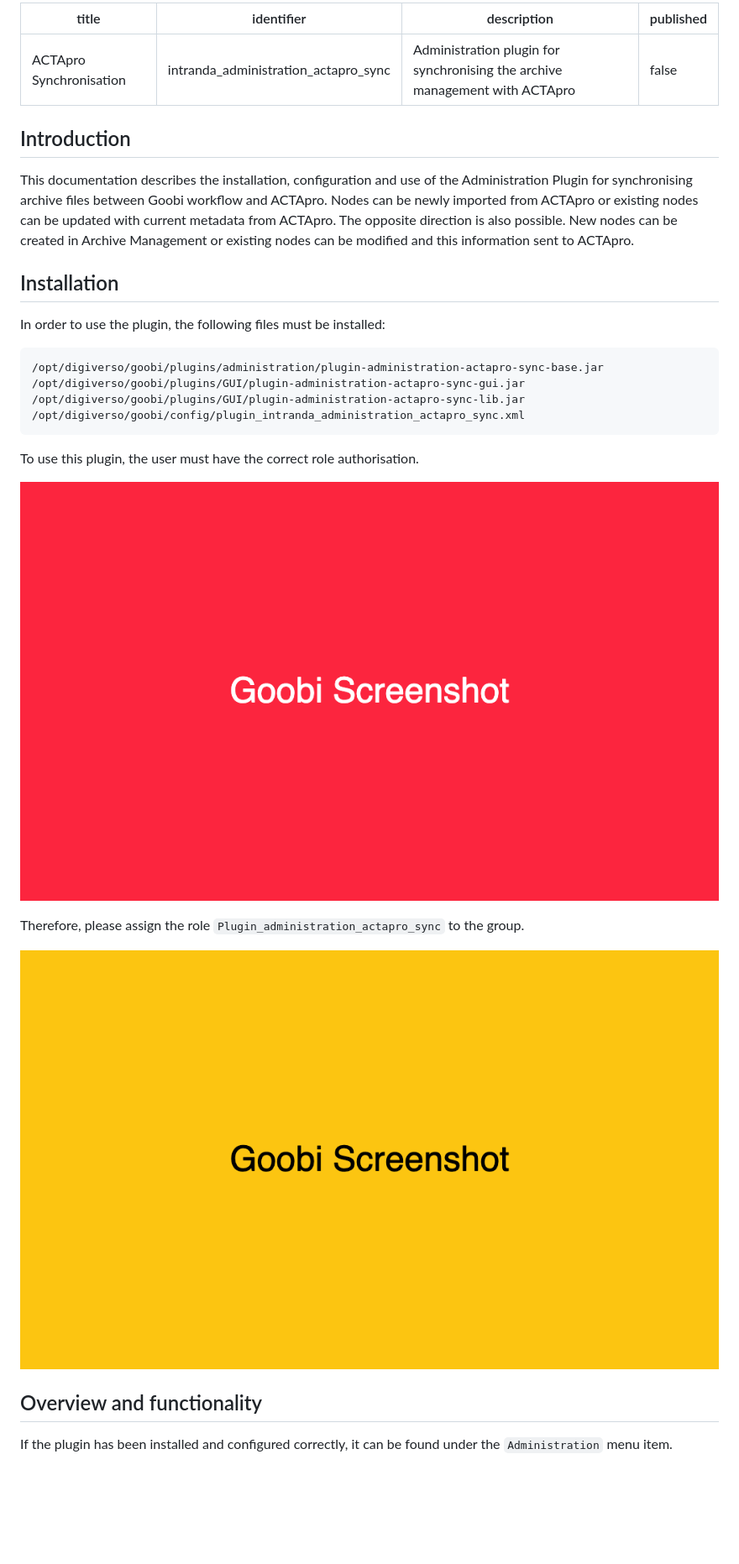
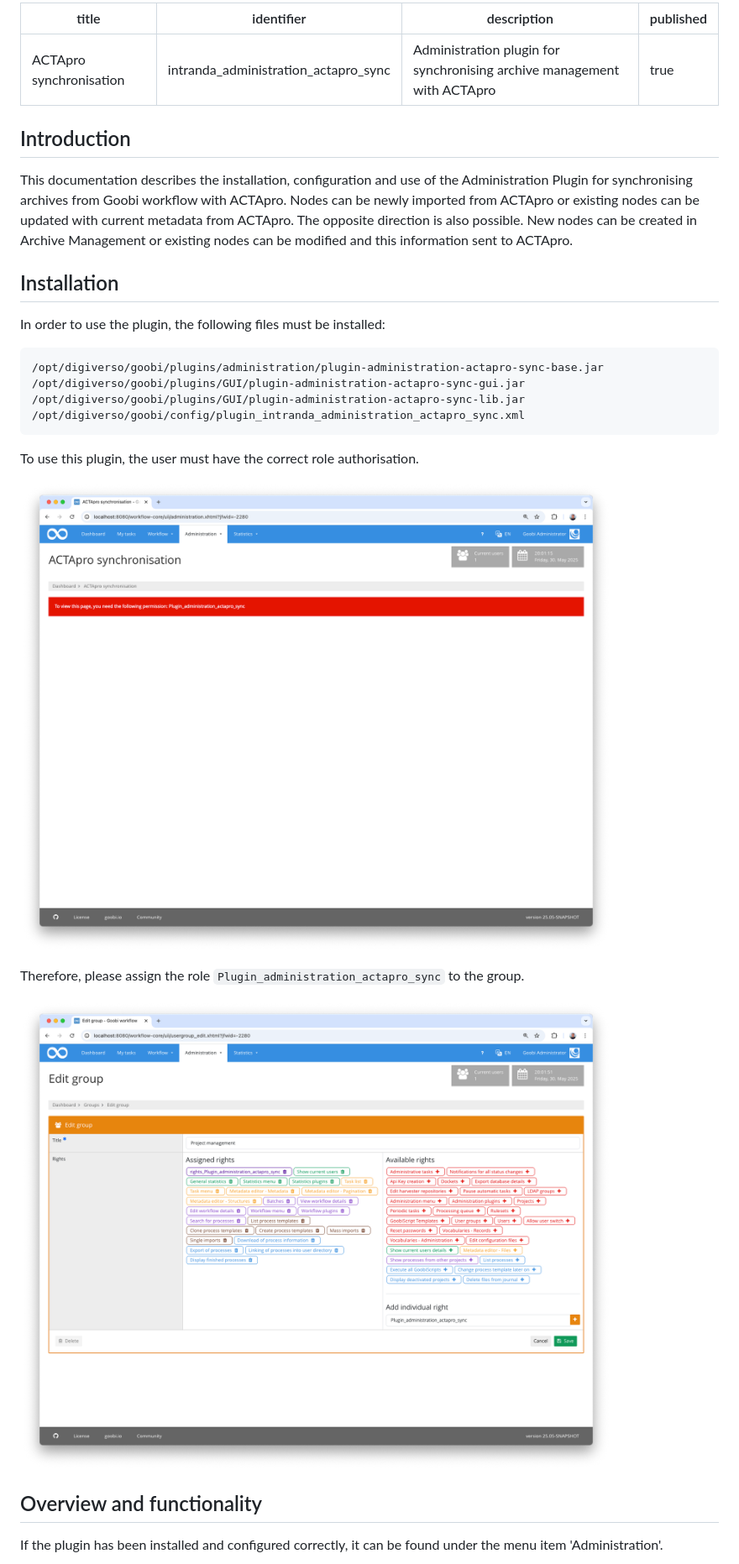
Before and after one commit to intranda/goobi-plugin-administration-actapro-sync, a Markdown page: docs/index_en.md, the part around one of its changes. Shown at 84% size. Rendered like a GitHub page; pictures changed too: docs/screen1_en.png, docs/screen2_en.png; blank space fills up the shorter version.

```diff
--- a/docs/index_en.md
+++ b/docs/index_en.md
@@ -1,12 +1,12 @@
 ---
-title: ACTApro Synchronisation
+title: ACTApro synchronisation
 identifier: intranda_administration_actapro_sync
-description: Administration plugin for synchronising the archive management with ACTApro
-published: false
+description: Administration plugin for synchronising archive management with ACTApro
+published: true
 ---
 
 ## Introduction
-This documentation describes the installation, configuration and use of the Administration Plugin for synchronising archive files between Goobi workflow and ACTApro. Nodes can be newly imported from ACTApro or existing nodes can be updated with current metadata from ACTApro. The opposite direction is also possible. New nodes can be created in Archive Management or existing nodes can be modified and this information sent to ACTApro.
+This documentation describes the installation, configuration and use of the Administration Plugin for synchronising archives from Goobi workflow with ACTApro. Nodes can be newly imported from ACTApro or existing nodes can be updated with current metadata from ACTApro. The opposite direction is also possible. New nodes can be created in Archive Management or existing nodes can be modified and this information sent to ACTApro.
 
 
 ## Installation
@@ -29,7 +29,7 @@ Therefore, please assign the role `Plugin_administration_actapro_sync` to the gr
 
 
 ## Overview and functionality
-If the plugin has been installed and configured correctly, it can be found under the `Administration` menu item.
+If the plugin has been installed and configured correctly, it can be found under the menu item 'Administration'.
 
 ![User interface of the plugin](screen3_en.png)
 
```
Also changed, not shown: other parts of docs/index_en.md (+32 -33 lines), docs/index_de.md (+13 -14 lines), docs/screen1_de.png, docs/screen2_de.png, docs/screen3_de.png, docs/screen3_en.png, 1 other file.
